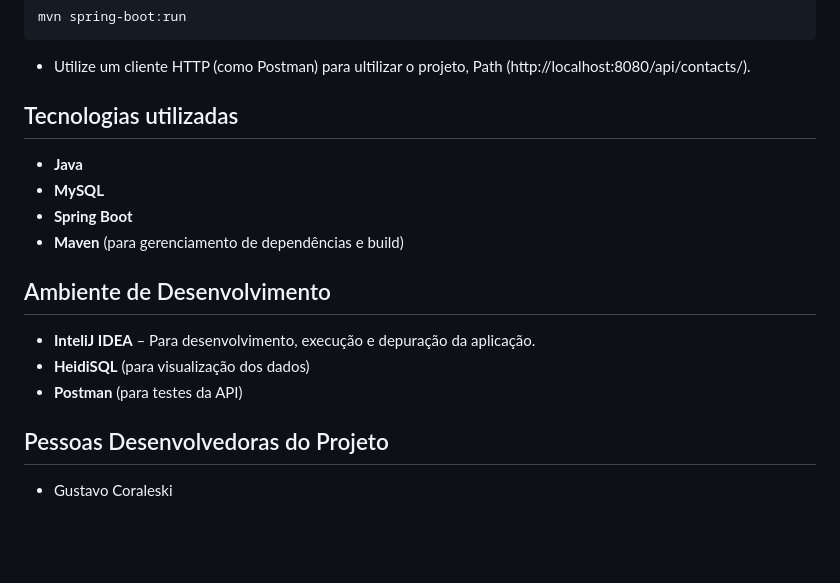
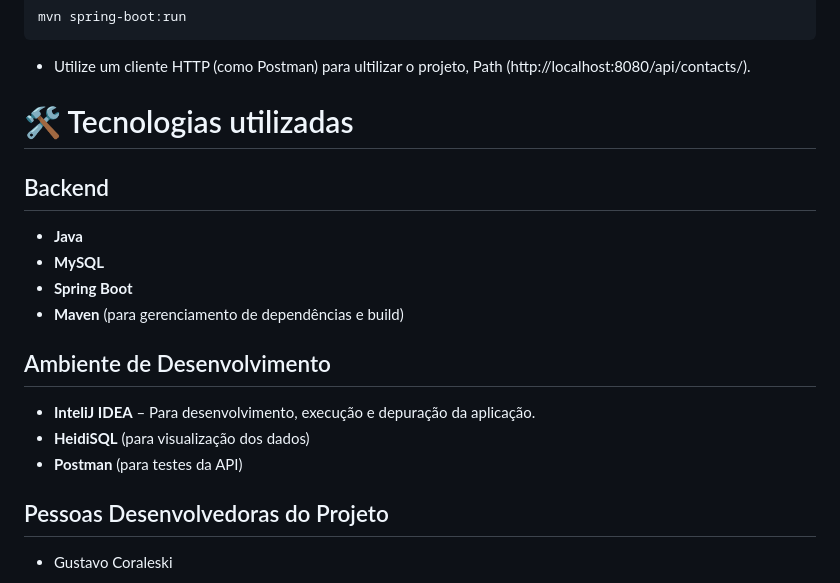
Before and after one commit to Coralesk1/Phone_Book, a Markdown page: README.md, the part around the change. GitHub-like rendering; blank space fills up the shorter version.

````diff
--- a/README.md
+++ b/README.md
@@ -68,7 +68,8 @@ mvn clean install
 mvn spring-boot:run
 ```
 - Utilize um cliente HTTP (como Postman) para ultilizar o projeto, Path (http://localhost:8080/api/contacts/).
-## Tecnologias utilizadas
+# 🛠️ Tecnologias utilizadas
+## Backend
 - **Java**
 - **MySQL**
 - **Spring Boot**
@@ -79,7 +80,6 @@ mvn spring-boot:run
 - **HeidiSQL** (para visualização dos dados)
 - **Postman** (para testes da API)
 
-
 ## Pessoas Desenvolvedoras do Projeto
 - Gustavo Coraleski
 # Autores
````
